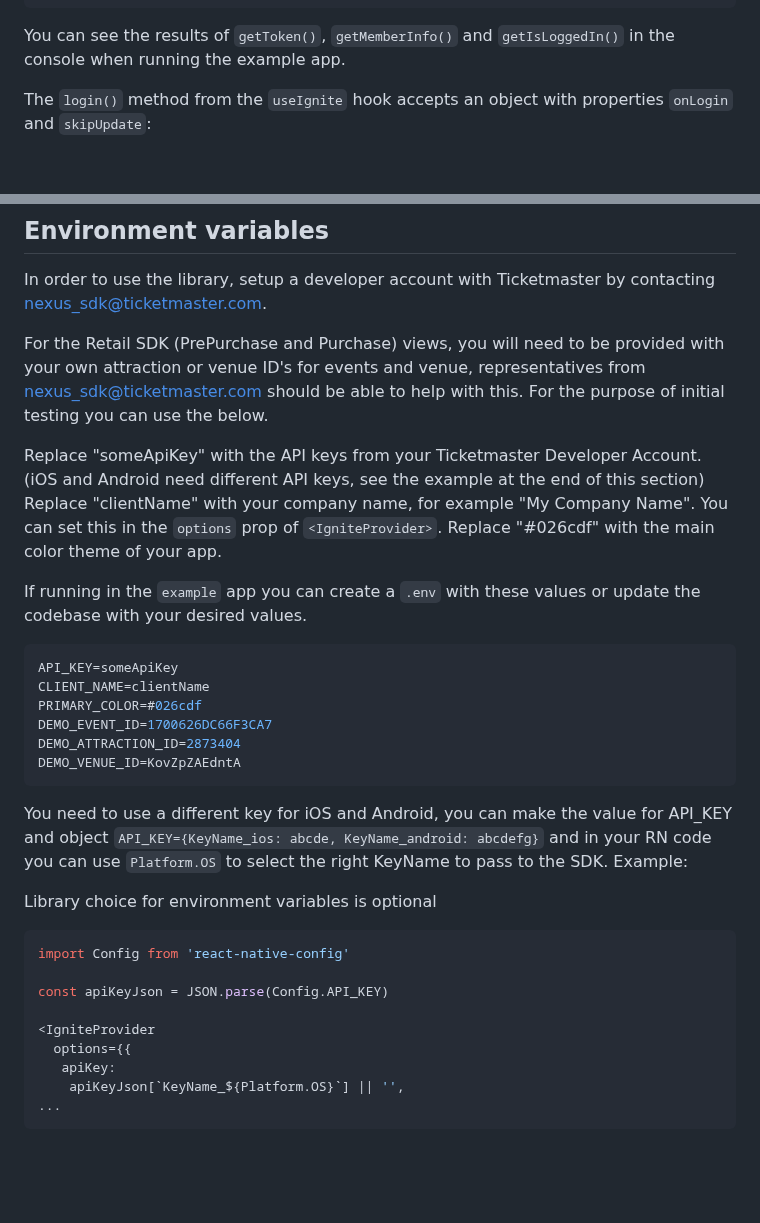
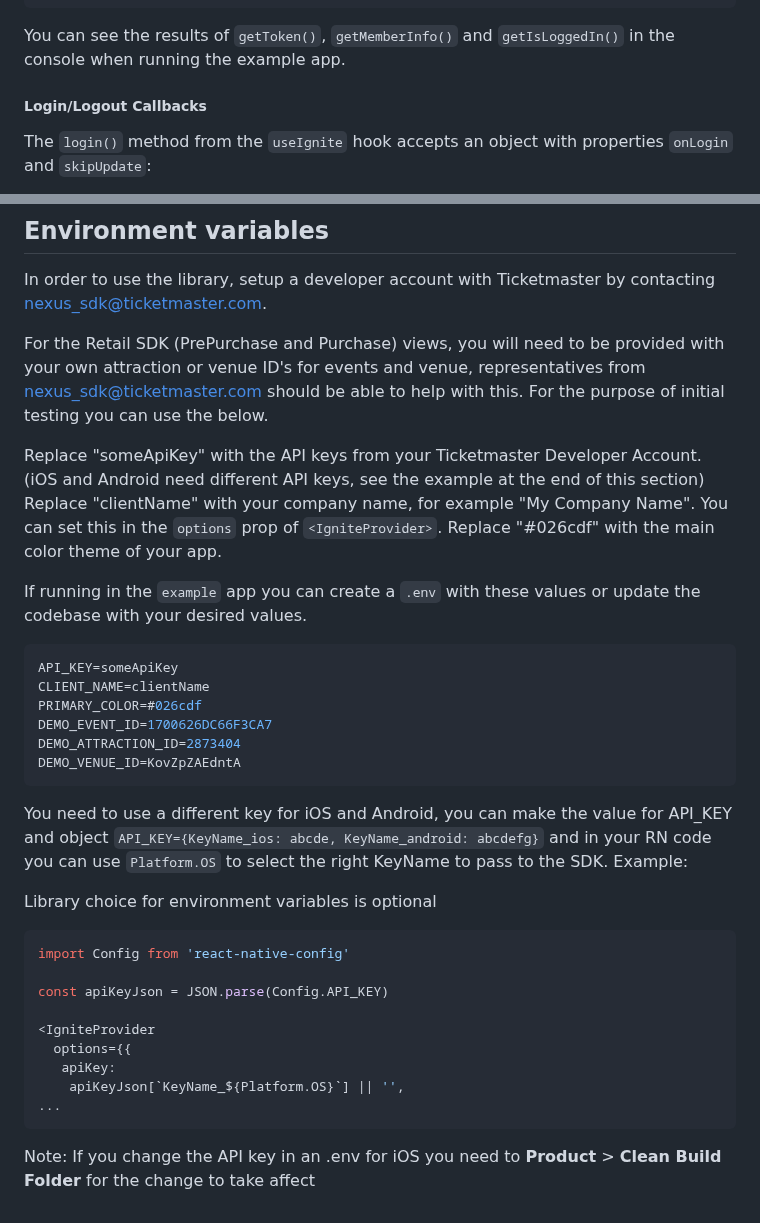
Before and after one commit to ticketmaster/react-native-ticketmaster-ignite, a Markdown page: README.md, 2 parts joined by grey strips. Drawn GitHub-style; blank space fills up the shorter version.

Commit message:
docs: update readme
Signed-off-by: Daniel Olugbade <110384307+DanielOS7-TM@users.noreply.github.com>

````diff
--- a/README.md
+++ b/README.md
@@ -285,6 +285,7 @@ type AuthSource = {
 
 You can see the results of `getToken()`, `getMemberInfo()` and `getIsLoggedIn()` in the console when running the example app.
 
+##### Login/Logout Callbacks
 
 The `login()` method from the `useIgnite` hook accepts an object with properties `onLogin` and `skipUpdate`:
 
@@ -767,9 +768,11 @@ In order to use the library, setup a developer account with Ticketmaster by cont
 
 For the Retail SDK (PrePurchase and Purchase) views, you will need to be provided with your own attraction or venue ID's for events and venue, representatives from nexus_sdk@ticketmaster.com should be able to help with this. For the purpose of initial testing you can use the below.
 
+
 Replace "someApiKey" with the API keys from your Ticketmaster Developer Account. (iOS and Android need different API keys, see the example at the end of this section)
 Replace "clientName" with your company name, for example "My Company Name". You can set this in the `options` prop of `<IgniteProvider>`.
 Replace "#026cdf" with the main color theme of your app.
+
 
 If running in the `example` app you can create a `.env` with these values or update the codebase with your desired values.
 
@@ -782,7 +785,9 @@ DEMO_ATTRACTION_ID=2873404
 DEMO_VENUE_ID=KovZpZAEdntA
 ```
 
+
 You need to use a different key for iOS and Android, you can make the value for API_KEY and object `API_KEY={KeyName_ios: abcde, KeyName_android: abcdefg}` and in your RN code you can use `Platform.OS` to select the right KeyName to pass to the SDK. Example:
+
 
 Library choice for environment variables is optional
 
@@ -797,3 +802,5 @@ const apiKeyJson = JSON.parse(Config.API_KEY)
     apiKeyJson[`KeyName_${Platform.OS}`] || '',
 ...
 ```
+
+Note: If you change the API key in an .env for iOS you need to **Product** > **Clean Build Folder** for the change to take affect
````
